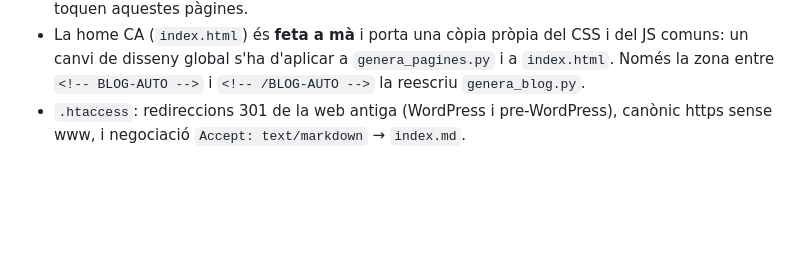
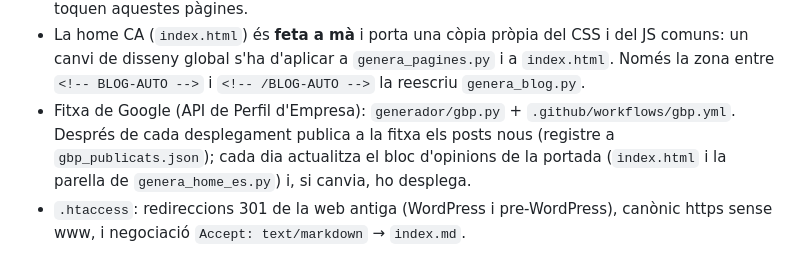
Before and after one commit to mrxcolome/escola-dansa, a Markdown page: CLAUDE.md, the part around the change. Rendered like a GitHub page; blank space fills up the shorter version.

Commit message:
docs: CLAUDE.md explica l'automatització de la fitxa de Google
Co-Authored-By: Claude Opus 5.5 <noreply@anthropic.com>
Claude-Session: https://claude.ai/code/session_01ThxMRiaBLVobDeKJgQkivz

```diff
--- a/CLAUDE.md
+++ b/CLAUDE.md
@@ -32,6 +32,7 @@ Com encaixa:
 - `traduccions_es.py` té el contingut ES per slug. El que no hi és s'hereta del CA. Les cadenes fixes de la plantilla es tradueixen amb les parelles de `fixos_es()`: **un text nou a la plantilla necessita la seva parella ES allà**. Els slugs ES són a `SLUG_ES`.
 - `genera_blog.py` reutilitza plantilla i CSS de `genera_pagines.py` (amb `BLOG_CSS` per sobre, tema clar). Els posts són a `blog_posts.py` (llista `POSTS`, un diccionari per post amb camps CA i `*_es`; vegeu-ne un d'existent com a model). Les imatges van a `assets/` a 1600×900. `LASTMOD_PAGINES` (data del sitemap per a les pàgines estàtiques) s'ha d'actualitzar quan es toquen aquestes pàgines.
 - La home CA (`index.html`) és **feta a mà** i porta una còpia pròpia del CSS i del JS comuns: un canvi de disseny global s'ha d'aplicar a `genera_pagines.py` i a `index.html`. Només la zona entre `<!-- BLOG-AUTO -->` i `<!-- /BLOG-AUTO -->` la reescriu `genera_blog.py`.
+- Fitxa de Google (API de Perfil d'Empresa): `generador/gbp.py` + `.github/workflows/gbp.yml`. Després de cada desplegament publica a la fitxa els posts nous (registre a `gbp_publicats.json`); cada dia actualitza el bloc d'opinions de la portada (`index.html` i la parella de `genera_home_es.py`) i, si canvia, ho desplega.
 - `.htaccess`: redireccions 301 de la web antiga (WordPress i pre-WordPress), canònic https sense www, i negociació `Accept: text/markdown` → `index.md`.
 
 ## Convencions
```
